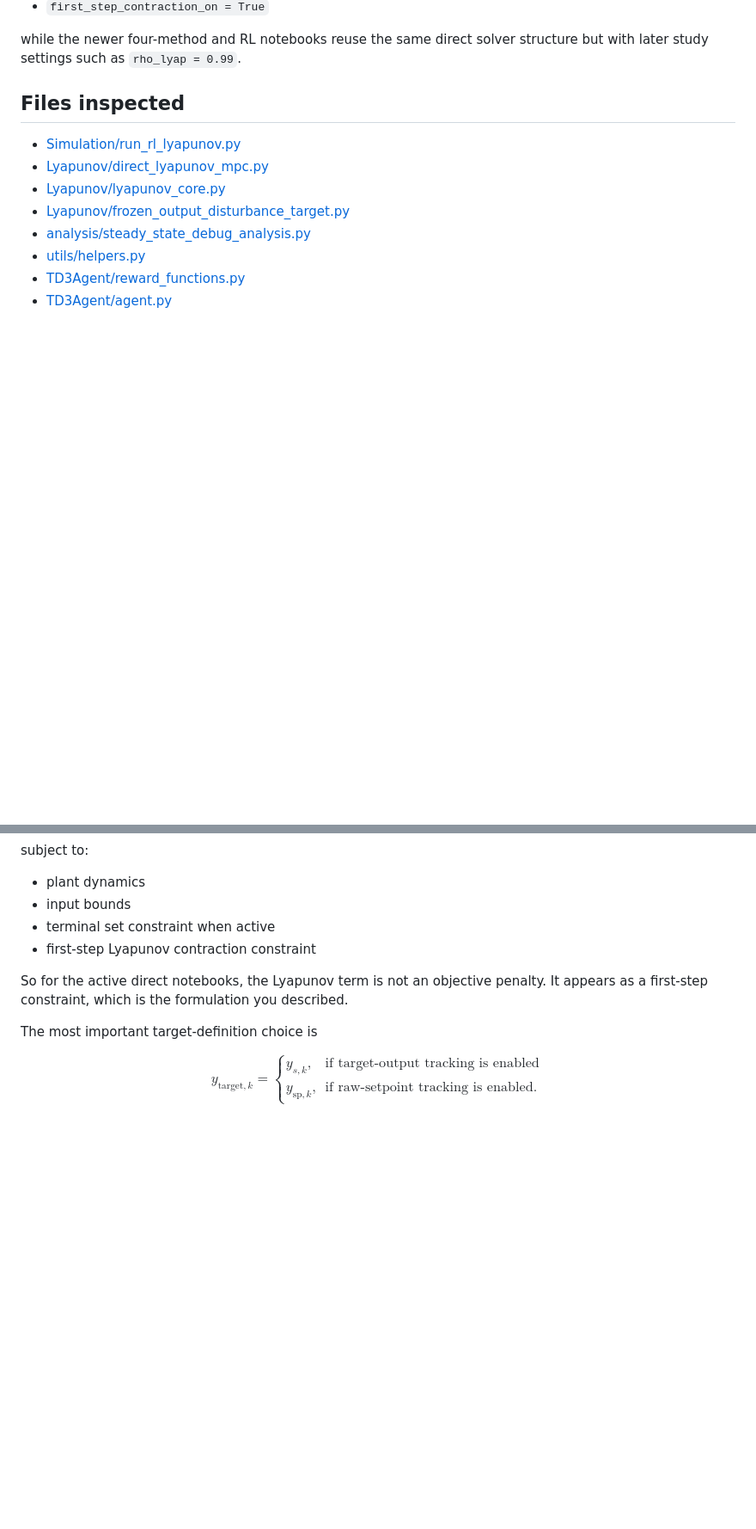
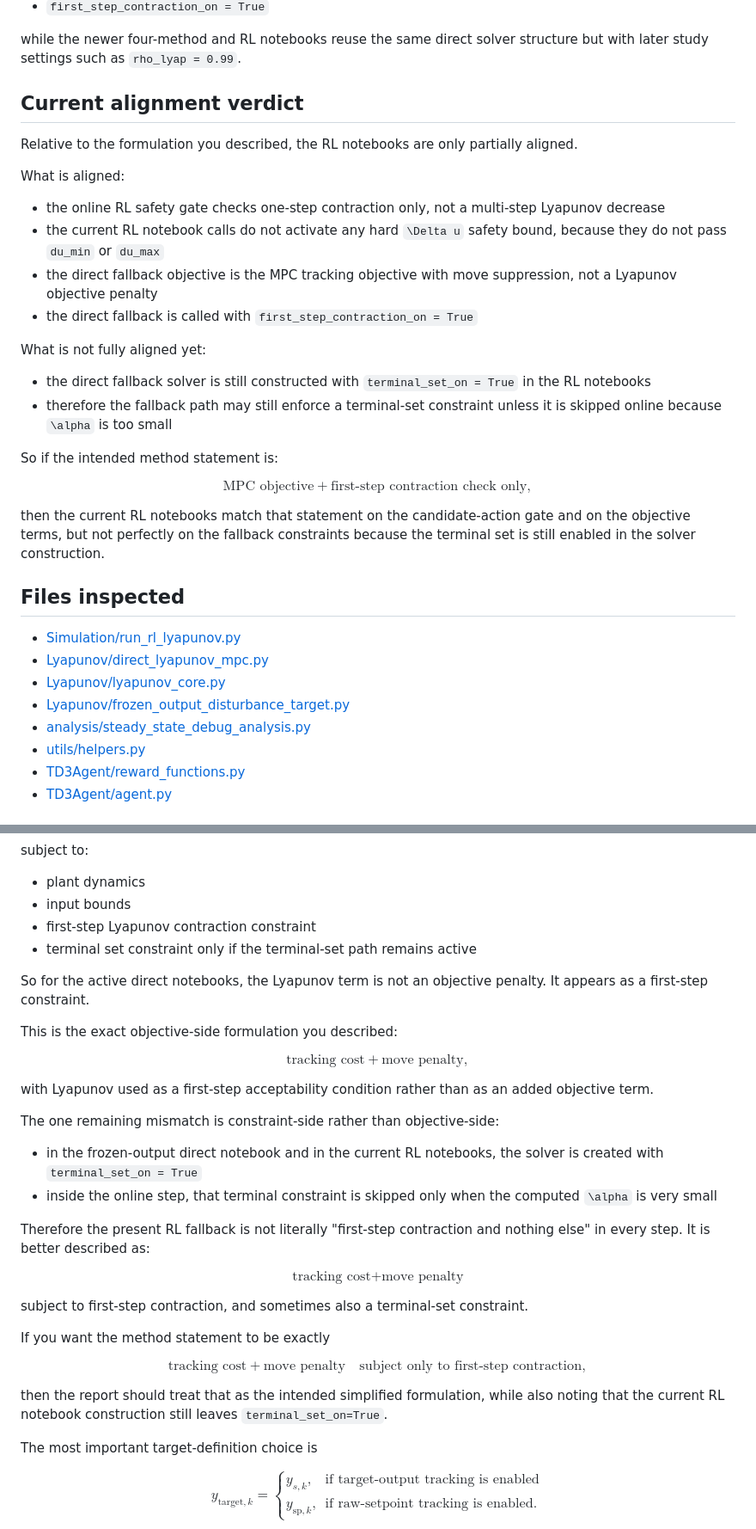
Before and after one commit to amirhm10/RLLyapunovPolymer, a Markdown page: report/direct_lyapunov_method_step_by_step_2026-05-13.md, 2 parts joined by grey strips. Shown at 86% size. Rendered like a GitHub page; blank space fills up the shorter version.

Commit message:
Clarify direct method RL alignment

```diff
--- a/report/direct_lyapunov_method_step_by_step_2026-05-13.md
+++ b/report/direct_lyapunov_method_step_by_step_2026-05-13.md
@@ -25,6 +25,30 @@ That distinction matters because the focused frozen-output notebook uses a speci
 - `first_step_contraction_on = True`
 
 while the newer four-method and RL notebooks reuse the same direct solver structure but with later study settings such as `rho_lyap = 0.99`.
+
+## Current alignment verdict
+
+Relative to the formulation you described, the RL notebooks are only partially aligned.
+
+What is aligned:
+
+- the online RL safety gate checks one-step contraction only, not a multi-step Lyapunov decrease
+- the current RL notebook calls do not activate any hard `\Delta u` safety bound, because they do not pass `du_min` or `du_max`
+- the direct fallback objective is the MPC tracking objective with move suppression, not a Lyapunov objective penalty
+- the direct fallback is called with `first_step_contraction_on = True`
+
+What is not fully aligned yet:
+
+- the direct fallback solver is still constructed with `terminal_set_on = True` in the RL notebooks
+- therefore the fallback path may still enforce a terminal-set constraint unless it is skipped online because `\alpha` is too small
+
+So if the intended method statement is:
+
+$$
+\text{MPC objective} + \text{first-step contraction check only},
+$$
+
+then the current RL notebooks match that statement on the candidate-action gate and on the objective terms, but not perfectly on the fallback constraints because the terminal set is still enabled in the solver construction.
 
 ## Files inspected
 
@@ -421,10 +445,40 @@ subject to:
 
 - plant dynamics
 - input bounds
-- terminal set constraint when active
 - first-step Lyapunov contraction constraint
+- terminal set constraint only if the terminal-set path remains active
 
-So for the active direct notebooks, the Lyapunov term is not an objective penalty. It appears as a first-step constraint, which is the formulation you described.
+So for the active direct notebooks, the Lyapunov term is not an objective penalty. It appears as a first-step constraint.
+
+This is the exact objective-side formulation you described:
+
+$$
+\text{tracking cost} + \text{move penalty},
+$$
+
+with Lyapunov used as a first-step acceptability condition rather than as an added objective term.
+
+The one remaining mismatch is constraint-side rather than objective-side:
+
+- in the frozen-output direct notebook and in the current RL notebooks, the solver is created with `terminal_set_on = True`
+- inside the online step, that terminal constraint is skipped only when the computed `\alpha` is very small
+
+Therefore the present RL fallback is not literally "first-step contraction and nothing else" in every step. It is better described as:
+
+$$
+\text{tracking cost} + \text{move penalty}
+$$
+
+subject to first-step contraction, and sometimes also a terminal-set constraint.
+
+If you want the method statement to be exactly
+
+$$
+\text{tracking cost} + \text{move penalty}
+\quad\text{subject only to first-step contraction},
+$$
+
+then the report should treat that as the intended simplified formulation, while also noting that the current RL notebook construction still leaves `terminal_set_on=True`.
 
 The most important target-definition choice is
 
```
Also changed, not shown: other parts of report/direct_lyapunov_method_step_by_step_2026-05-13.md (+2 -2 lines), change-reports/2026-05-13_refine_direct_method_report_against_rl_notebooks.md (added, +49 -0 lines).
